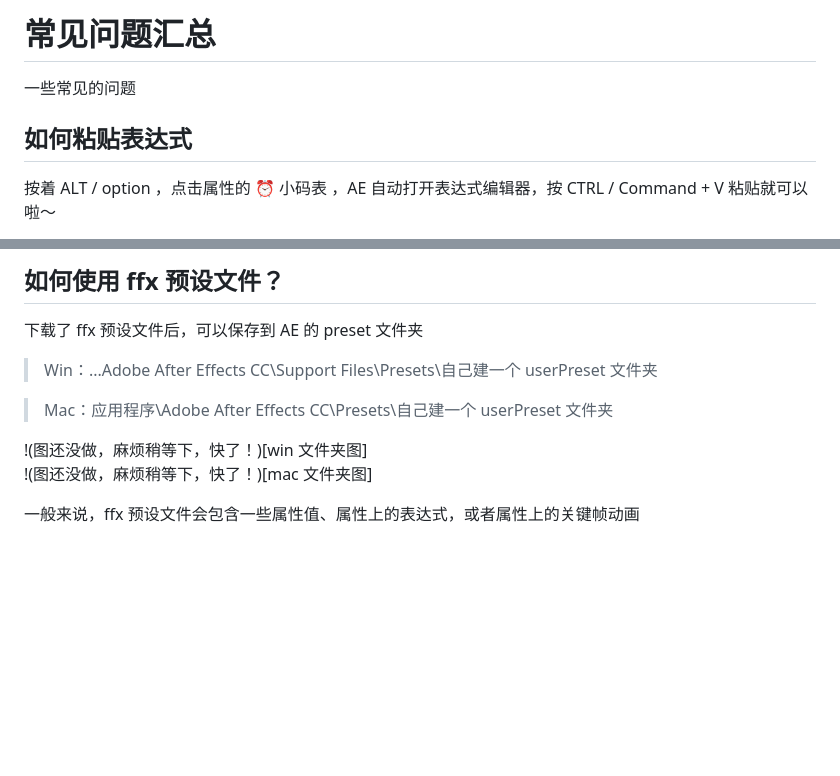
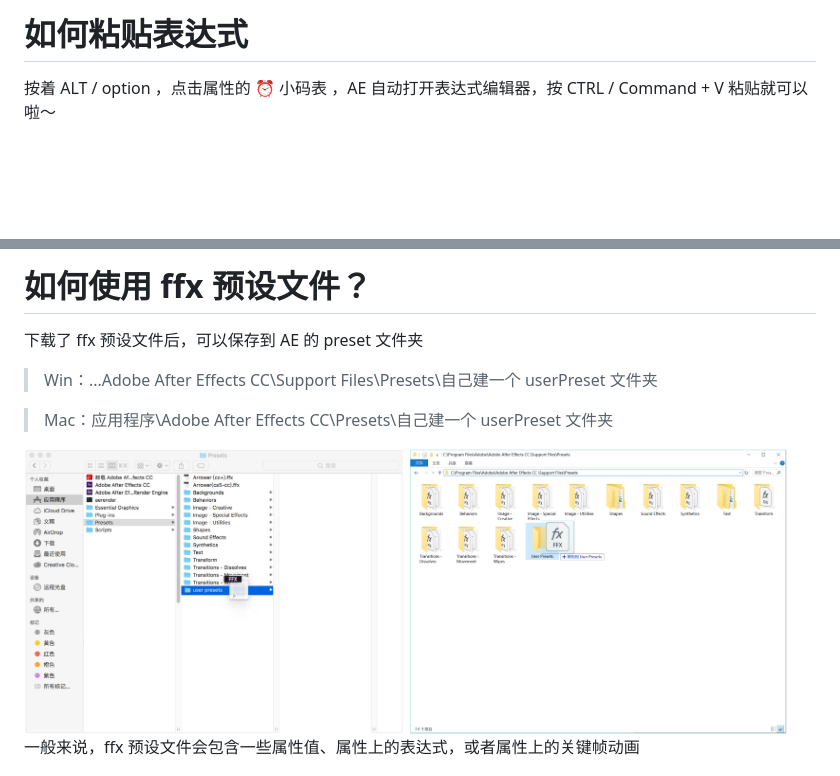
Before and after one commit to leizingyiu/AfterEffectsExpressions, a Markdown page: FAQ/一些常见的问题.md, 2 parts joined by grey strips. Rendered like a GitHub page; pictures changed too: FAQ/img/howToInstallFFX_MAC.jpg (added), FAQ/img/howToInstallFFX_WIN.jpg (added); blank space fills up the shorter version.

Commit message:
faq

```diff
--- a/FAQ/一些常见的问题.md
+++ b/FAQ/一些常见的问题.md
@@ -5,11 +5,7 @@
 }
 </script>
 
-# 常见问题汇总
-
-一些常见的问题
-
-## 如何粘贴表达式
+# 如何粘贴表达式
 
 按着 <span class='keyboard' alt='(win)'>ALT</span> / <span class='keyboard' alt='(mac)'>option</span> ，点击属性的 ⏰ 小码表 ，AE 自动打开表达式编辑器，按 <span class='keyboard' alt='(win)'>CTRL</span> / <span class='keyboard' alt='mac'>Command</span> + <span class='keyboard'>V</span> 粘贴就可以啦～
 
@@ -17,5 +15,5 @@
 
-## 如何使用 ffx 预设文件？
+# 如何使用 ffx 预设文件？
 
 下载了 ffx 预设文件后，可以保存到 AE 的 preset 文件夹
 
@@ -23,8 +21,8 @@
 
 > Mac：应用程序\Adobe After Effects CC\Presets\自己建一个 userPreset 文件夹
 
-!(图还没做，麻烦稍等下，快了！)[win 文件夹图]
-!(图还没做，麻烦稍等下，快了！)[mac 文件夹图]
+<img src='../FAQ/img/howToInstallFFX_MAC.jpg' class='shadow' width='48%'>
+<img src='../FAQ/img/howToInstallFFX_WIN.jpg' class='shadow' width='48%'>
 
 一般来说，ffx 预设文件会包含一些属性值、属性上的表达式，或者属性上的关键帧动画
 
```
Also changed, not shown: other parts of FAQ/一些常见的问题.md (+3 -1 lines), 1 other file.
